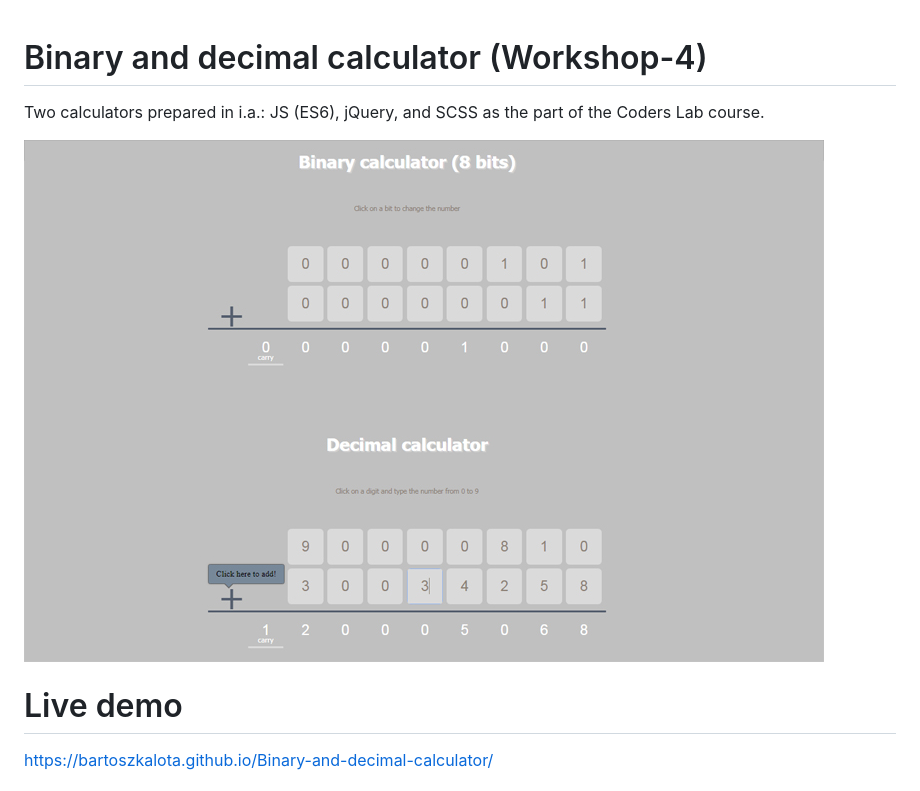
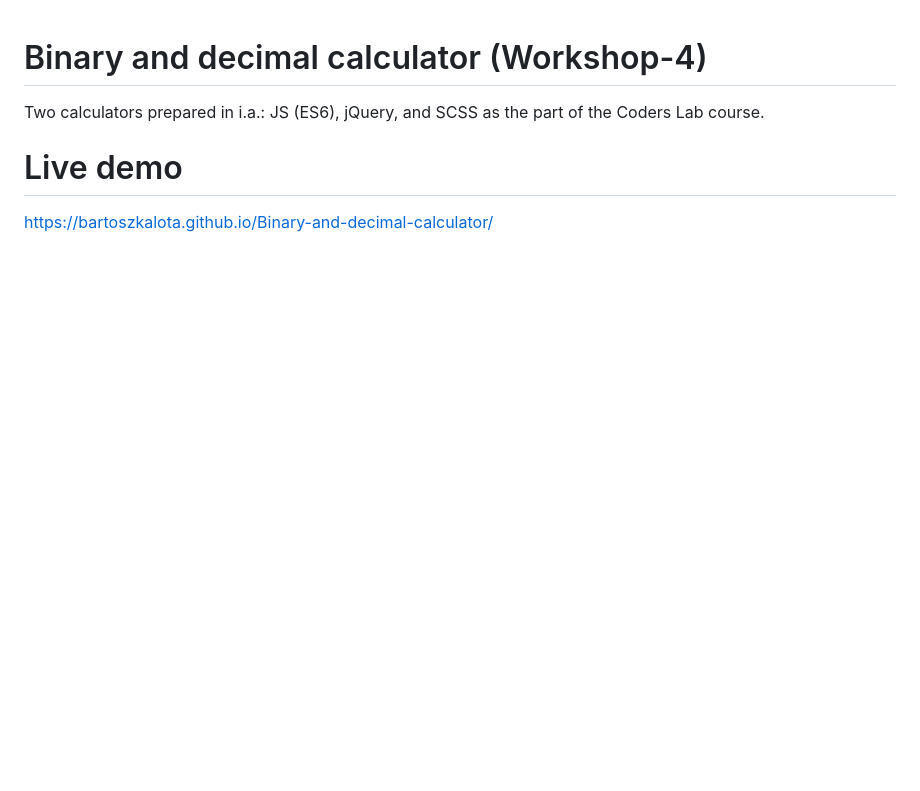
Before and after one commit to BartoszKalota/Binary-and-decimal-calculator, a Markdown page: README.md, the part around the change printed below. GitHub-like rendering; blank space fills up the shorter version.

```diff
--- a/README.md
+++ b/README.md
@@ -1,7 +1,5 @@
 # Binary and decimal calculator (Workshop-4)
 Two calculators prepared in i.a.: JS (ES6), jQuery, and SCSS as the part of the Coders Lab course.
 
-![Project screenshot](/development/images/project_screen.jpg)
-
 # Live demo
 https://bartoszkalota.github.io/Binary-and-decimal-calculator/
```
Also changed, not shown: other parts of README.md (+3 -0 lines), development/images/video-demo.jpg (added).
